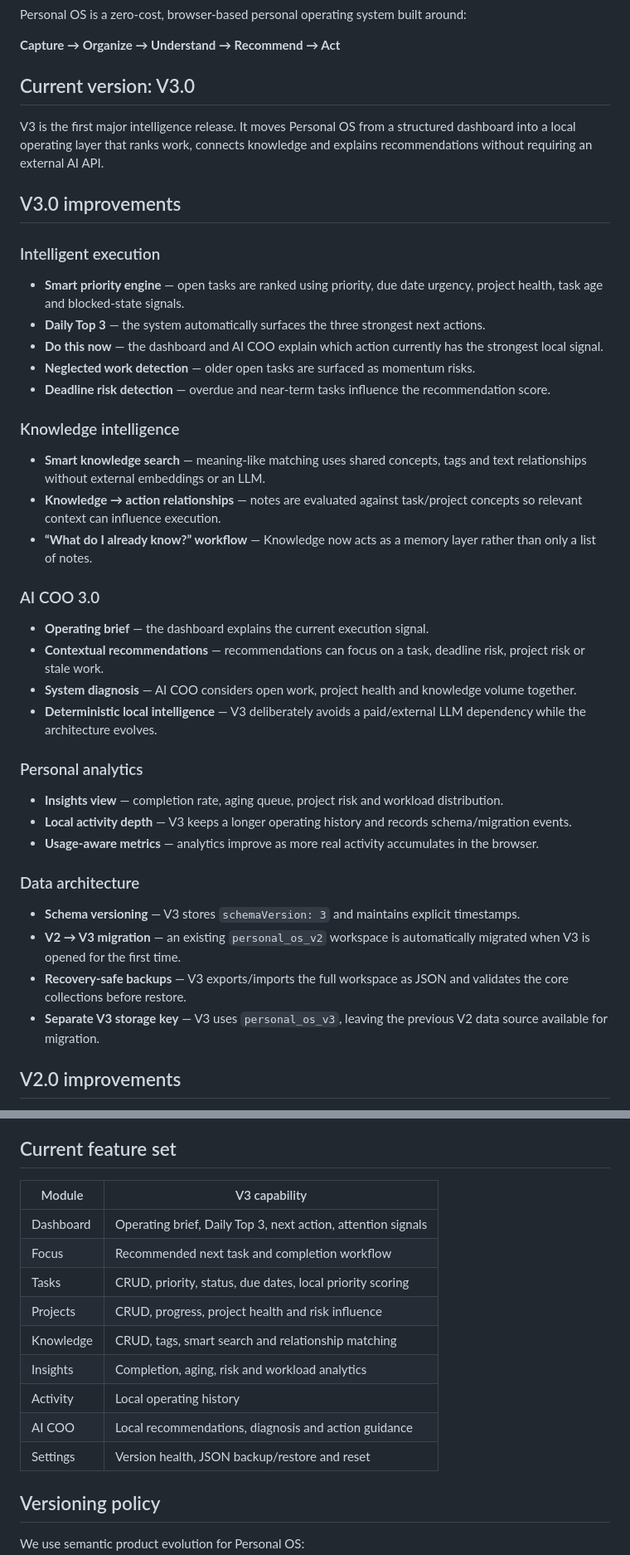
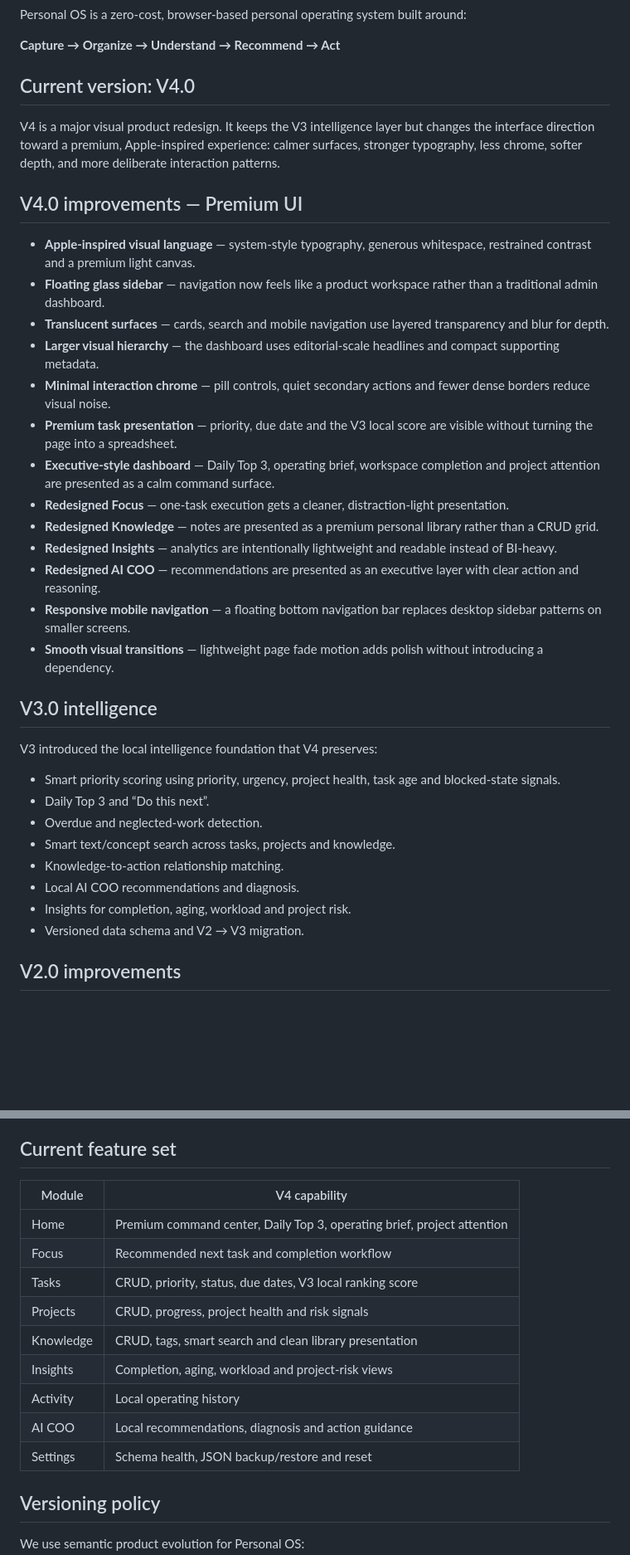
Before and after one commit to AdityaK2608/personal-os, a Markdown page: README.md, 2 parts joined by grey strips. Shown at 83% size. GitHub-like rendering; blank space fills up the shorter version.

Commit message:
docs: update Personal OS README for V4

```diff
--- a/README.md
+++ b/README.md
@@ -6,45 +6,38 @@ Personal OS is a zero-cost, browser-based personal operating system built around
 
 **Capture → Organize → Understand → Recommend → Act**
 
-## Current version: V3.0
+## Current version: V4.0
 
-V3 is the first major intelligence release. It moves Personal OS from a structured dashboard into a local operating layer that ranks work, connects knowledge and explains recommendations without requiring an external AI API.
+V4 is a major visual product redesign. It keeps the V3 intelligence layer but changes the interface direction toward a premium, Apple-inspired experience: calmer surfaces, stronger typography, less chrome, softer depth, and more deliberate interaction patterns.
 
-## V3.0 improvements
+## V4.0 improvements — Premium UI
 
-### Intelligent execution
+- **Apple-inspired visual language** — system-style typography, generous whitespace, restrained contrast and a premium light canvas.
+- **Floating glass sidebar** — navigation now feels like a product workspace rather than a traditional admin dashboard.
+- **Translucent surfaces** — cards, search and mobile navigation use layered transparency and blur for depth.
+- **Larger visual hierarchy** — the dashboard uses editorial-scale headlines and compact supporting metadata.
+- **Minimal interaction chrome** — pill controls, quiet secondary actions and fewer dense borders reduce visual noise.
+- **Premium task presentation** — priority, due date and the V3 local score are visible without turning the page into a spreadsheet.
+- **Executive-style dashboard** — Daily Top 3, operating brief, workspace completion and project attention are presented as a calm command surface.
+- **Redesigned Focus** — one-task execution gets a cleaner, distraction-light presentation.
+- **Redesigned Knowledge** — notes are presented as a premium personal library rather than a CRUD grid.
+- **Redesigned Insights** — analytics are intentionally lightweight and readable instead of BI-heavy.
+- **Redesigned AI COO** — recommendations are presented as an executive layer with clear action and reasoning.
+- **Responsive mobile navigation** — a floating bottom navigation bar replaces desktop sidebar patterns on smaller screens.
+- **Smooth visual transitions** — lightweight page fade motion adds polish without introducing a dependency.
 
-- **Smart priority engine** — open tasks are ranked using priority, due date urgency, project health, task age and blocked-state signals.
-- **Daily Top 3** — the system automatically surfaces the three strongest next actions.
-- **Do this now** — the dashboard and AI COO explain which action currently has the strongest local signal.
-- **Neglected work detection** — older open tasks are surfaced as momentum risks.
-- **Deadline risk detection** — overdue and near-term tasks influence the recommendation score.
+## V3.0 intelligence
 
-### Knowledge intelligence
+V3 introduced the local intelligence foundation that V4 preserves:
 
-- **Smart knowledge search** — meaning-like matching uses shared concepts, tags and text relationships without external embeddings or an LLM.
-- **Knowledge → action relationships** — notes are evaluated against task/project concepts so relevant context can influence execution.
-- **“What do I already know?” workflow** — Knowledge now acts as a memory layer rather than only a list of notes.
-
-### AI COO 3.0
-
-- **Operating brief** — the dashboard explains the current execution signal.
-- **Contextual recommendations** — recommendations can focus on a task, deadline risk, project risk or stale work.
-- **System diagnosis** — AI COO considers open work, project health and knowledge volume together.
-- **Deterministic local intelligence** — V3 deliberately avoids a paid/external LLM dependency while the architecture evolves.
-
-### Personal analytics
-
-- **Insights view** — completion rate, aging queue, project risk and workload distribution.
-- **Local activity depth** — V3 keeps a longer operating history and records schema/migration events.
-- **Usage-aware metrics** — analytics improve as more real activity accumulates in the browser.
-
-### Data architecture
-
-- **Schema versioning** — V3 stores `schemaVersion: 3` and maintains explicit timestamps.
-- **V2 → V3 migration** — an existing `personal_os_v2` workspace is automatically migrated when V3 is opened for the first time.
-- **Recovery-safe backups** — V3 exports/imports the full workspace as JSON and validates the core collections before restore.
-- **Separate V3 storage key** — V3 uses `personal_os_v3`, leaving the previous V2 data source available for migration.
+- Smart priority scoring using priority, urgency, project health, task age and blocked-state signals.
+- Daily Top 3 and “Do this next”.
+- Overdue and neglected-work detection.
+- Smart text/concept search across tasks, projects and knowledge.
+- Knowledge-to-action relationship matching.
+- Local AI COO recommendations and diagnosis.
+- Insights for completion, aging, workload and project risk.
+- Versioned data schema and V2 → V3 migration.
 
 ## V2.0 improvements
 
@@ -87,17 +80,17 @@ V3 is the first major intelligence release. It moves Personal OS from a structur
 
 ## Current feature set
 
-| Module | V3 capability |
+| Module | V4 capability |
 | --- | --- |
-| Dashboard | Operating brief, Daily Top 3, next action, attention signals |
+| Home | Premium command center, Daily Top 3, operating brief, project attention |
 | Focus | Recommended next task and completion workflow |
-| Tasks | CRUD, priority, status, due dates, local priority scoring |
-| Projects | CRUD, progress, project health and risk influence |
-| Knowledge | CRUD, tags, smart search and relationship matching |
-| Insights | Completion, aging, risk and workload analytics |
+| Tasks | CRUD, priority, status, due dates, V3 local ranking score |
+| Projects | CRUD, progress, project health and risk signals |
+| Knowledge | CRUD, tags, smart search and clean library presentation |
+| Insights | Completion, aging, workload and project-risk views |
 | Activity | Local operating history |
 | AI COO | Local recommendations, diagnosis and action guidance |
-| Settings | Version health, JSON backup/restore and reset |
+| Settings | Schema health, JSON backup/restore and reset |
 
 ## Versioning policy
 
```
Also changed, not shown: other parts of README.md (+13 -14 lines).
